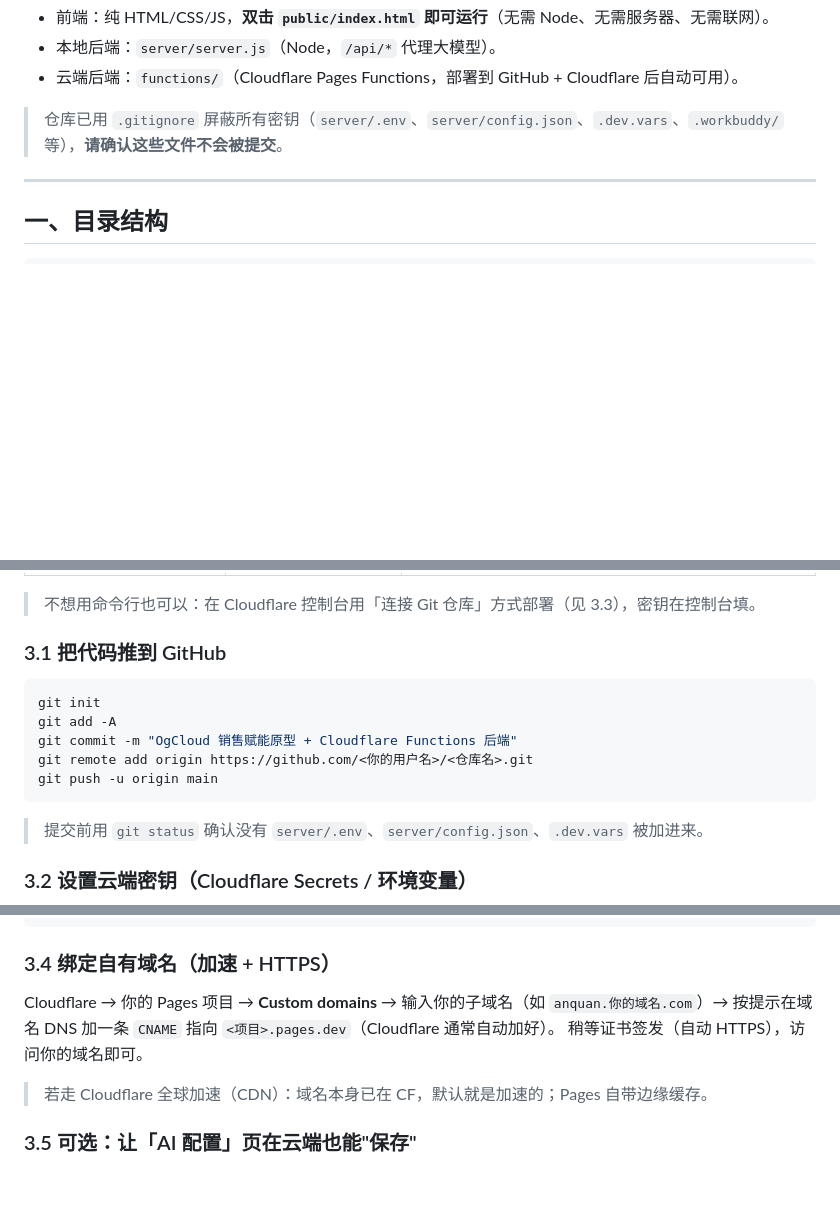
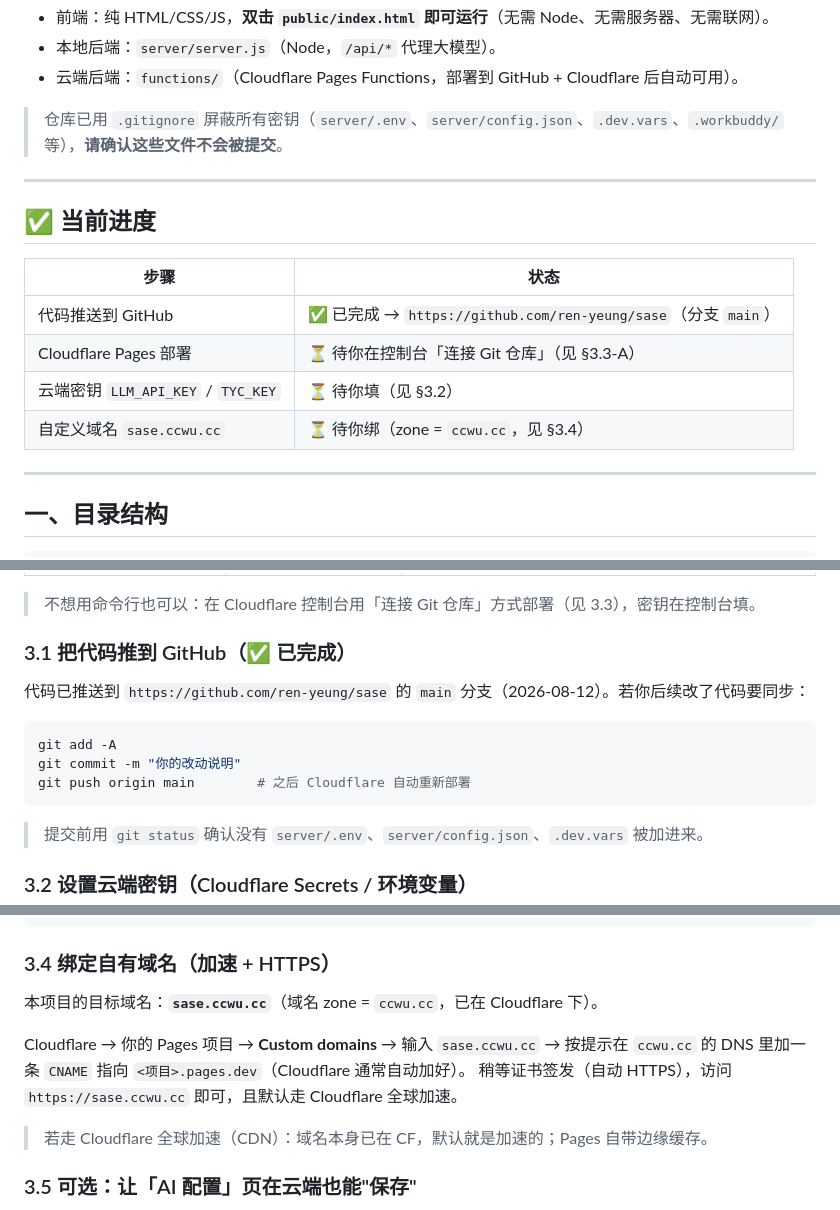
Before and after one commit to ren-yeung/sase, a Markdown page: README.md, 3 parts joined by grey strips. Rendered like a GitHub page; blank space fills up the shorter version.

Commit message:
docs: 补全部署进度，写入真实仓库(ren-yeung/sase)与域名(sase.ccwu.cc)

````diff
--- a/README.md
+++ b/README.md
@@ -7,6 +7,17 @@
 - 云端后端：`functions/`（Cloudflare Pages Functions，部署到 GitHub + Cloudflare 后自动可用）。
 
 > 仓库已用 `.gitignore` 屏蔽所有密钥（`server/.env`、`server/config.json`、`.dev.vars`、`.workbuddy/` 等），**请确认这些文件不会被提交**。
+
+---
+
+## ✅ 当前进度
+
+| 步骤 | 状态 |
+| --- | --- |
+| 代码推送到 GitHub | ✅ 已完成 → `https://github.com/ren-yeung/sase`（分支 `main`） |
+| Cloudflare Pages 部署 | ⏳ 待你在控制台「连接 Git 仓库」（见 §3.3-A） |
+| 云端密钥 `LLM_API_KEY` / `TYC_KEY` | ⏳ 待你填（见 §3.2） |
+| 自定义域名 `sase.ccwu.cc` | ⏳ 待你绑（zone = `ccwu.cc`，见 §3.4） |
 
 ---
 
@@ -65,14 +76,13 @@ node server/server.js
 
 > 不想用命令行也可以：在 Cloudflare 控制台用「连接 Git 仓库」方式部署（见 3.3），密钥在控制台填。
 
-### 3.1 把代码推到 GitHub
+### 3.1 把代码推到 GitHub（✅ 已完成）
 
+代码已推送到 `https://github.com/ren-yeung/sase` 的 `main` 分支（2026-08-12）。若你后续改了代码要同步：
 ```bash
-git init
 git add -A
-git commit -m "OgCloud 销售赋能原型 + Cloudflare Functions 后端"
-git remote add origin https://github.com/<你的用户名>/<仓库名>.git
-git push -u origin main
+git commit -m "你的改动说明"
+git push origin main        # 之后 Cloudflare 自动重新部署
 ```
 > 提交前用 `git status` 确认没有 `server/.env`、`server/config.json`、`.dev.vars` 被加进来。
 
@@ -113,9 +123,11 @@ wrangler pages deploy public        # 部署静态站
 
 ### 3.4 绑定自有域名（加速 + HTTPS）
 
-Cloudflare → 你的 Pages 项目 → **Custom domains** → 输入你的子域名（如 `anquan.你的域名.com`）→
-按提示在域名 DNS 加一条 `CNAME` 指向 `<项目>.pages.dev`（Cloudflare 通常自动加好）。
-稍等证书签发（自动 HTTPS），访问你的域名即可。
+本项目的目标域名：**`sase.ccwu.cc`**（域名 zone = `ccwu.cc`，已在 Cloudflare 下）。
+
+Cloudflare → 你的 Pages 项目 → **Custom domains** → 输入 `sase.ccwu.cc` →
+按提示在 `ccwu.cc` 的 DNS 里加一条 `CNAME` 指向 `<项目>.pages.dev`（Cloudflare 通常自动加好）。
+稍等证书签发（自动 HTTPS），访问 `https://sase.ccwu.cc` 即可，且默认走 Cloudflare 全球加速。
 
 > 若走 Cloudflare 全球加速（CDN）：域名本身已在 CF，默认就是加速的；Pages 自带边缘缓存。
 
````
